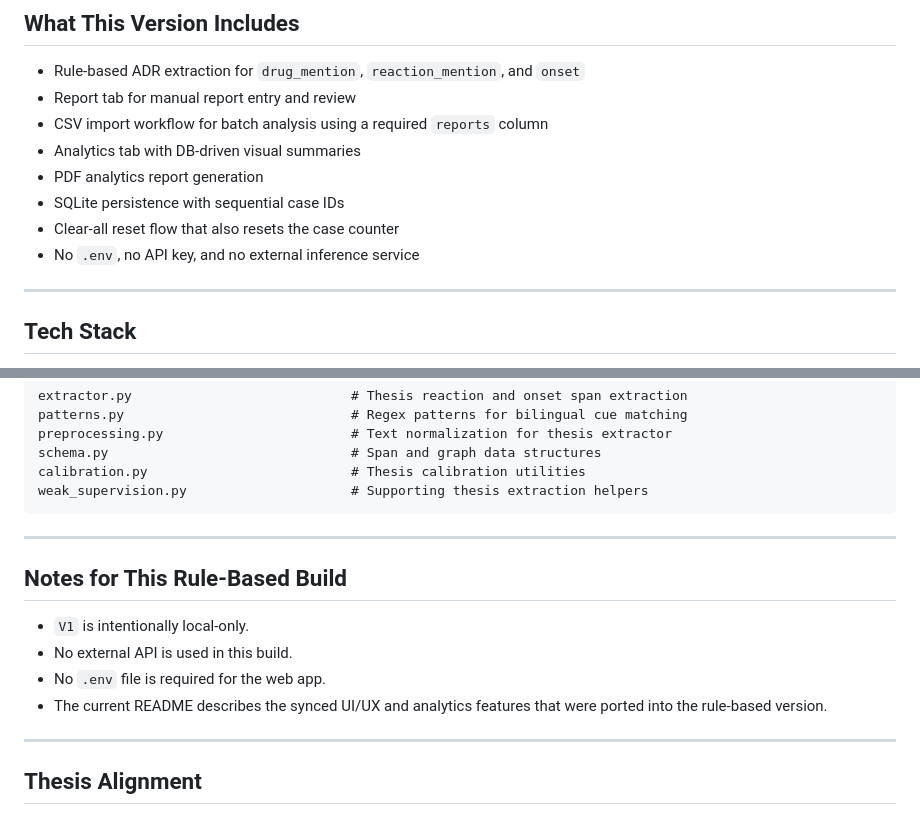
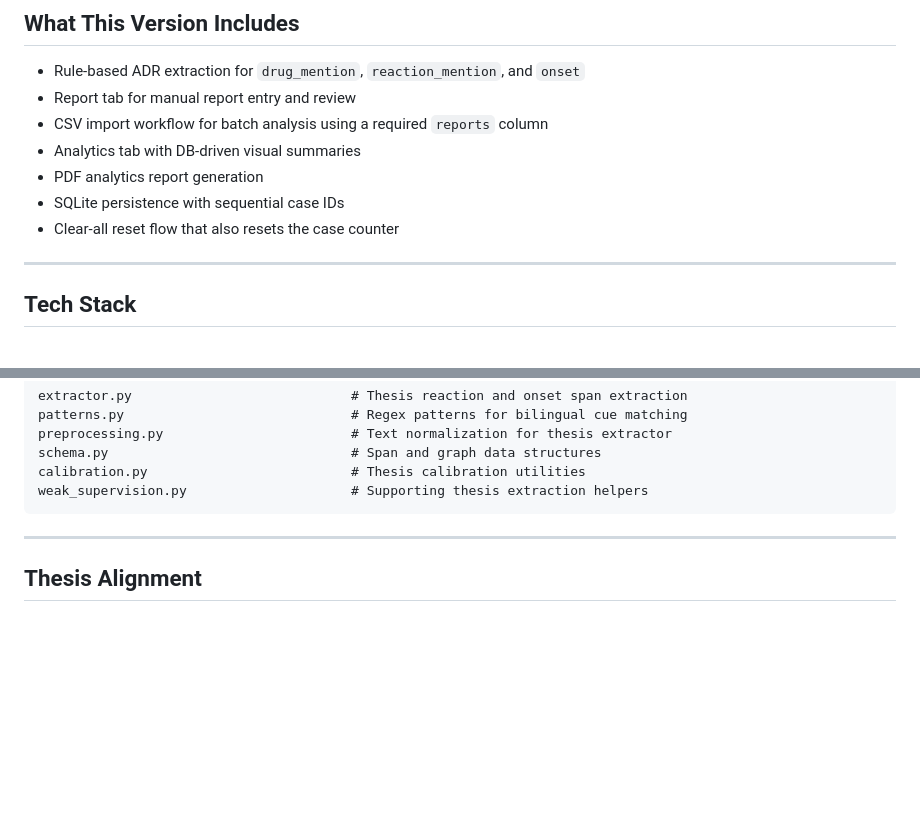
Before and after one commit to mmmagtira-creator/ReportRx, a Markdown page: README.md, 2 parts joined by grey strips. GitHub-like rendering; blank space fills up the shorter version.

```diff
--- a/README.md
+++ b/README.md
@@ -15,7 +15,6 @@ This `V1` version is the **clean rule-based build** of the prototype. It keeps t
 - PDF analytics report generation
 - SQLite persistence with sequential case IDs
 - Clear-all reset flow that also resets the case counter
-- No `.env`, no API key, and no external inference service
 
 ---
 
@@ -429,15 +428,6 @@ weak_supervision.py                     # Supporting thesis extraction helpers
 
 ---
 
-## Notes for This Rule-Based Build
-
-- `V1` is intentionally local-only.
-- No external API is used in this build.
-- No `.env` file is required for the web app.
-- The current README describes the synced UI/UX and analytics features that were ported into the rule-based version.
-
----
-
 ## Thesis Alignment
 
 This prototype is designed as a **review-assist system**, not an autonomous medical decision tool. Its purpose is to structure informal ADR narratives into auditable fields that can support pharmacovigilance review.
```
